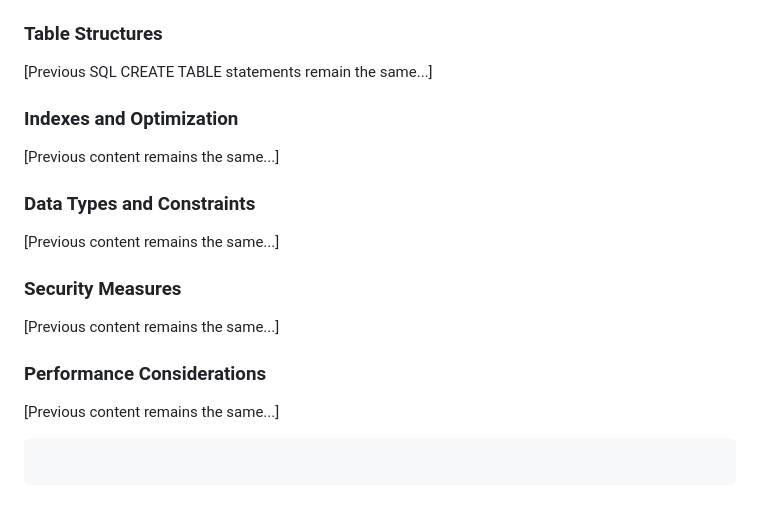
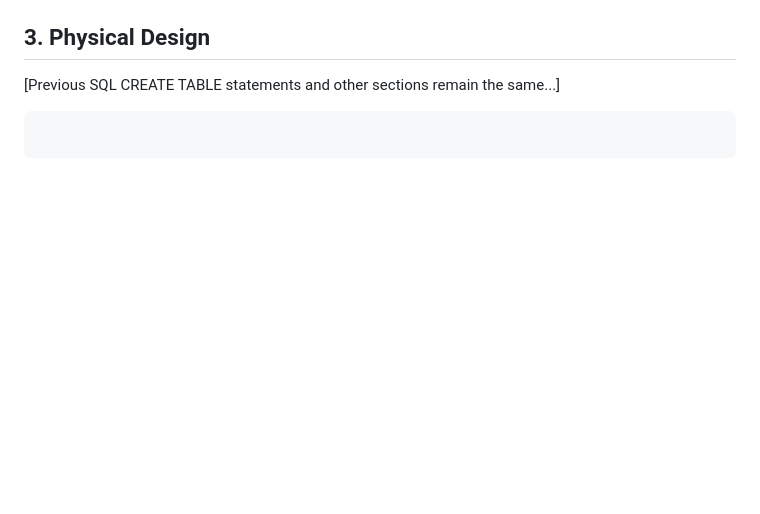
Before and after one commit to kntjspr/crud-ecommerce, a Markdown page: database_design.md, the part around one of its changes. GitHub-like rendering; blank space fills up the shorter version.

Commit message:
edit db design

````diff
--- a/database_design.md
+++ b/database_design.md
@@ -253,18 +292,6 @@ classDiagram
 ```
 
-### Table Structures
+## 3. Physical Design
 
-[Previous SQL CREATE TABLE statements remain the same...]
-
-### Indexes and Optimization
-[Previous content remains the same...]
-
-### Data Types and Constraints
-[Previous content remains the same...]
-
-### Security Measures
-[Previous content remains the same...]
-
-### Performance Considerations
-[Previous content remains the same...]
+[Previous SQL CREATE TABLE statements and other sections remain the same...]
 ```
````
Also changed, not shown: other parts of database_design.md (+128 -89 lines).
